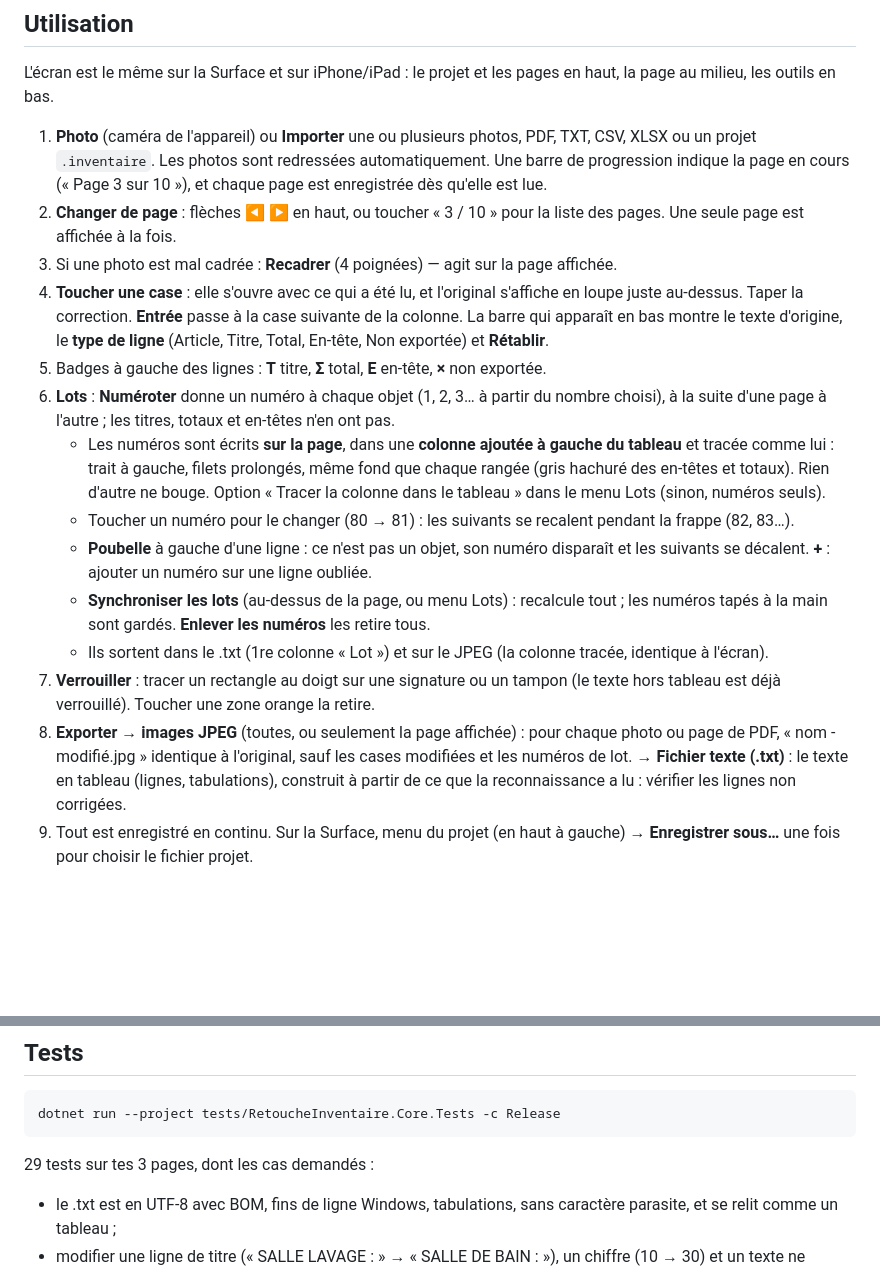
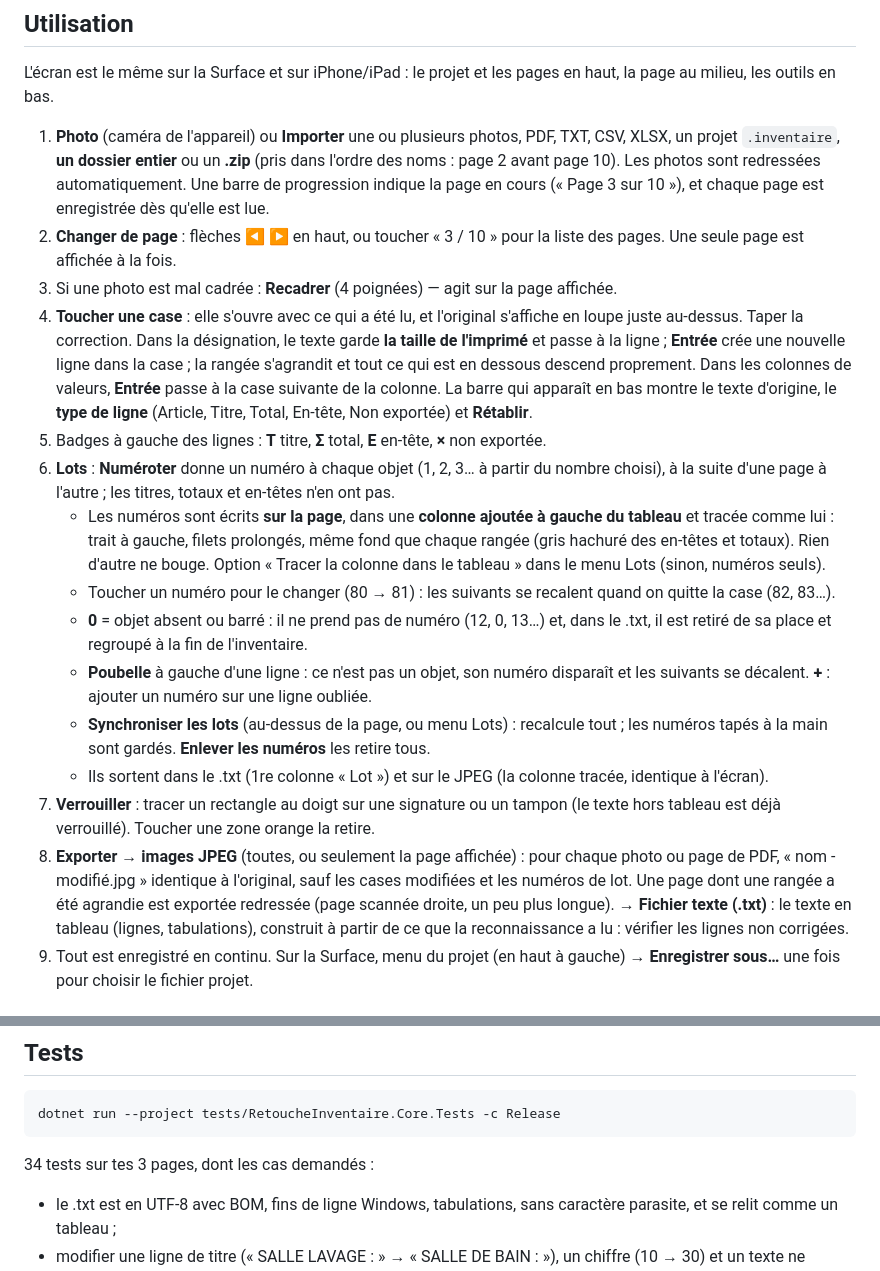
Before and after one commit to Arnold138/Modificateurdocinventaire, a Markdown page: README.md, 2 parts joined by grey strips. GitHub-like rendering; blank space fills up the shorter version.

Commit message:
Docs : texte multiligne, lots à 0, PDF iPhone, import de dossiers
Co-Authored-By: Claude Opus 5.5 <noreply@anthropic.com>
Claude-Session: https://claude.ai/code/session_01738rMuJGF9QYN7syu2xP5r

````diff
--- a/README.md
+++ b/README.md
@@ -11,19 +11,20 @@ Application Windows pour tablette Surface, au doigt, **sans Internet** : on impo
 
 L'écran est le même sur la Surface et sur iPhone/iPad : le projet et les pages en haut, la page au milieu, les outils en bas.
 
-1. **Photo** (caméra de l'appareil) ou **Importer** une ou plusieurs photos, PDF, TXT, CSV, XLSX ou un projet `.inventaire`. Les photos sont redressées automatiquement. Une barre de progression indique la page en cours (« Page 3 sur 10 »), et chaque page est enregistrée dès qu'elle est lue.
+1. **Photo** (caméra de l'appareil) ou **Importer** une ou plusieurs photos, PDF, TXT, CSV, XLSX, un projet `.inventaire`, **un dossier entier** ou un **.zip** (pris dans l'ordre des noms : page 2 avant page 10). Les photos sont redressées automatiquement. Une barre de progression indique la page en cours (« Page 3 sur 10 »), et chaque page est enregistrée dès qu'elle est lue.
 2. **Changer de page** : flèches ◀ ▶ en haut, ou toucher « 3 / 10 » pour la liste des pages. Une seule page est affichée à la fois.
 3. Si une photo est mal cadrée : **Recadrer** (4 poignées) — agit sur la page affichée.
-4. **Toucher une case** : elle s'ouvre avec ce qui a été lu, et l'original s'affiche en loupe juste au-dessus. Taper la correction. **Entrée** passe à la case suivante de la colonne. La barre qui apparaît en bas montre le texte d'origine, le **type de ligne** (Article, Titre, Total, En-tête, Non exportée) et **Rétablir**.
+4. **Toucher une case** : elle s'ouvre avec ce qui a été lu, et l'original s'affiche en loupe juste au-dessus. Taper la correction. Dans la désignation, le texte garde **la taille de l'imprimé** et passe à la ligne ; **Entrée** crée une nouvelle ligne dans la case ; la rangée s'agrandit et tout ce qui est en dessous descend proprement. Dans les colonnes de valeurs, **Entrée** passe à la case suivante de la colonne. La barre qui apparaît en bas montre le texte d'origine, le **type de ligne** (Article, Titre, Total, En-tête, Non exportée) et **Rétablir**.
 5. Badges à gauche des lignes : **T** titre, **Σ** total, **E** en-tête, **×** non exportée.
 6. **Lots** : **Numéroter** donne un numéro à chaque objet (1, 2, 3… à partir du nombre choisi), à la suite d'une page à l'autre ; les titres, totaux et en-têtes n'en ont pas.
    - Les numéros sont écrits **sur la page**, dans une **colonne ajoutée à gauche du tableau** et tracée comme lui : trait à gauche, filets prolongés, même fond que chaque rangée (gris hachuré des en-têtes et totaux). Rien d'autre ne bouge. Option « Tracer la colonne dans le tableau » dans le menu Lots (sinon, numéros seuls).
-   - Toucher un numéro pour le changer (80 → 81) : les suivants se recalent pendant la frappe (82, 83…).
+   - Toucher un numéro pour le changer (80 → 81) : les suivants se recalent quand on quitte la case (82, 83…).
+   - **0** = objet absent ou barré : il ne prend pas de numéro (12, 0, 13…) et, dans le .txt, il est retiré de sa place et regroupé à la fin de l'inventaire.
    - **Poubelle** à gauche d'une ligne : ce n'est pas un objet, son numéro disparaît et les suivants se décalent. **+** : ajouter un numéro sur une ligne oubliée.
    - **Synchroniser les lots** (au-dessus de la page, ou menu Lots) : recalcule tout ; les numéros tapés à la main sont gardés. **Enlever les numéros** les retire tous.
    - Ils sortent dans le .txt (1re colonne « Lot ») et sur le JPEG (la colonne tracée, identique à l'écran).
 7. **Verrouiller** : tracer un rectangle au doigt sur une signature ou un tampon (le texte hors tableau est déjà verrouillé). Toucher une zone orange la retire.
-8. **Exporter** → **images JPEG** (toutes, ou seulement la page affichée) : pour chaque photo ou page de PDF, « nom - modifié.jpg » identique à l'original, sauf les cases modifiées et les numéros de lot. → **Fichier texte (.txt)** : le texte en tableau (lignes, tabulations), construit à partir de ce que la reconnaissance a lu : vérifier les lignes non corrigées.
+8. **Exporter** → **images JPEG** (toutes, ou seulement la page affichée) : pour chaque photo ou page de PDF, « nom - modifié.jpg » identique à l'original, sauf les cases modifiées et les numéros de lot. Une page dont une rangée a été agrandie est exportée redressée (page scannée droite, un peu plus longue). → **Fichier texte (.txt)** : le texte en tableau (lignes, tabulations), construit à partir de ce que la reconnaissance a lu : vérifier les lignes non corrigées.
 9. Tout est enregistré en continu. Sur la Surface, menu du projet (en haut à gauche) → **Enregistrer sous…** une fois pour choisir le fichier projet.
 
 ## Version iPad (application web, hors ligne)
@@ -86,7 +87,7 @@ Add-WindowsCapability -Online -Name "Language.OCR~~~fr-FR~0.0.1.0"
 dotnet run --project tests/RetoucheInventaire.Core.Tests -c Release
 ```
 
-29 tests sur tes 3 pages, dont les cas demandés :
+34 tests sur tes 3 pages, dont les cas demandés :
 - le .txt est en UTF-8 avec BOM, fins de ligne Windows, tabulations, sans caractère parasite, et se relit comme un tableau ;
 - modifier une ligne de titre (« SALLE LAVAGE : » → « SALLE DE BAIN : »), un chiffre (10 → 30) et un texte ne change la position ni la taille d'aucun champ ;
 - titres seuls, valeurs rattachées à l'article, une ligne par ligne imprimée, totaux, nombres sans espace, numéro de page non exporté ;
````
Also changed, not shown: ARCHITECTURE.md (+8 -0 lines), LIMITES.md (+10 -0 lines).
